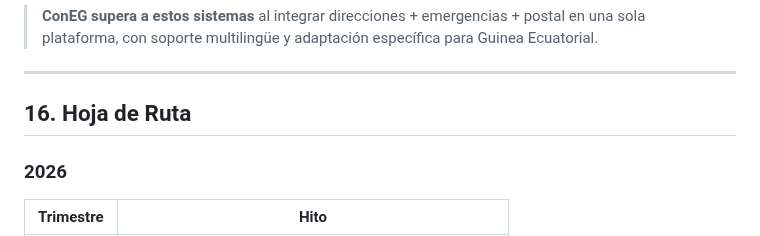
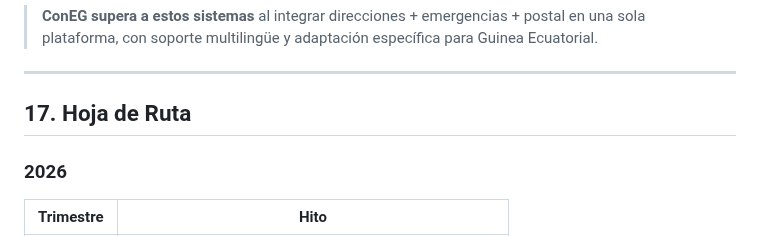
Before and after one commit to ebakale/connect-nation-address, a Markdown page: docs/presentacion-coneg-gobierno-ge.md, the part around the change. Drawn GitHub-style.

Commit message:
Preceding changes

```diff
--- a/docs/presentacion-coneg-gobierno-ge.md
+++ b/docs/presentacion-coneg-gobierno-ge.md
@@ -534,7 +534,7 @@ FASE 1 (Meses 1-6)          FASE 2 (Meses 7-12)        FASE 3 (Meses 13-18)
 
 ---
 
-## 16. Hoja de Ruta
+## 17. Hoja de Ruta
 
 ### 2026
 
```
